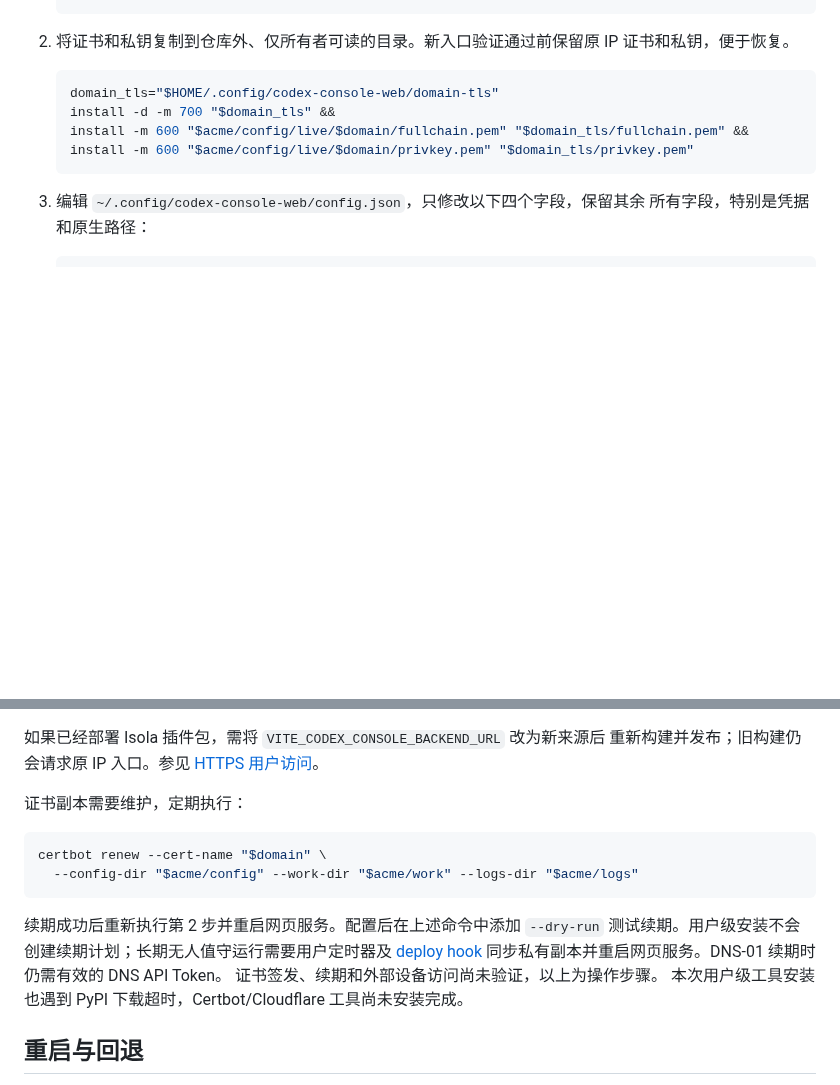
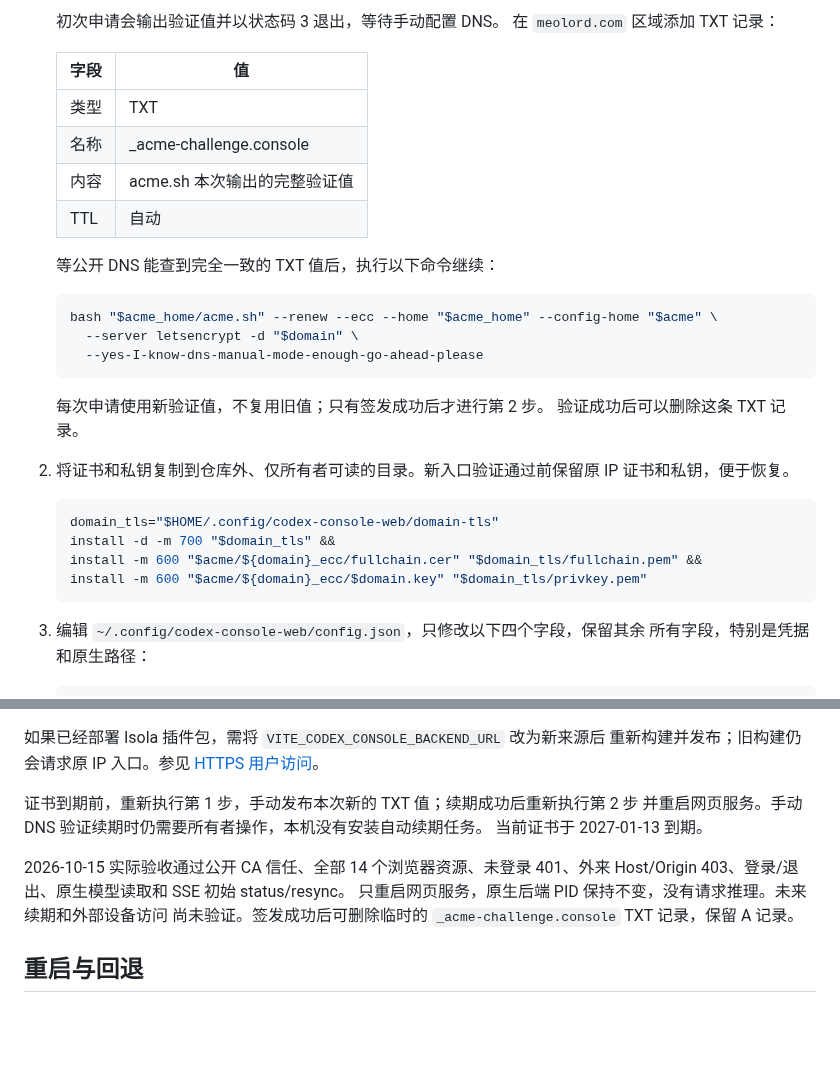
Before and after one commit to shenmuegit/codex-console, a Markdown page: docs/zh-CN/native-web-client.md, 2 parts joined by grey strips. GitHub-like rendering; blank space fills up the shorter version.

````diff
--- a/docs/zh-CN/native-web-client.md
+++ b/docs/zh-CN/native-web-client.md
@@ -288,4 +284,25 @@ Cloudflare 的普通代理不支持
    ```
+
+   初次申请会输出验证值并以状态码 3 退出，等待手动配置 DNS。
+   在 `meolord.com` 区域添加 TXT 记录：
+
+   | 字段 | 值 |
+   | --- | --- |
+   | 类型 | TXT |
+   | 名称 | _acme-challenge.console |
+   | 内容 | acme.sh 本次输出的完整验证值 |
+   | TTL | 自动 |
+
+   等公开 DNS 能查到完全一致的 TXT 值后，执行以下命令继续：
+
+   ```bash
+   bash "$acme_home/acme.sh" --renew --ecc --home "$acme_home" --config-home "$acme" \
+     --server letsencrypt -d "$domain" \
+     --yes-I-know-dns-manual-mode-enough-go-ahead-please
+   ```
+
+   每次申请使用新验证值，不复用旧值；只有签发成功后才进行第 2 步。
+   验证成功后可以删除这条 TXT 记录。
 
 2. 将证书和私钥复制到仓库外、仅所有者可读的目录。新入口验证通过前保留原 IP
    证书和私钥，便于恢复。
@@ -293,8 +310,8 @@ Cloudflare 的普通代理不支持
    ```bash
    domain_tls="$HOME/.config/codex-console-web/domain-tls"
    install -d -m 700 "$domain_tls" &&
-   install -m 600 "$acme/config/live/$domain/fullchain.pem" "$domain_tls/fullchain.pem" &&
-   install -m 600 "$acme/config/live/$domain/privkey.pem" "$domain_tls/privkey.pem"
+   install -m 600 "$acme/${domain}_ecc/fullchain.cer" "$domain_tls/fullchain.pem" &&
+   install -m 600 "$acme/${domain}_ecc/$domain.key" "$domain_tls/privkey.pem"
    ```
 
 3. 编辑 `~/.config/codex-console-web/config.json`，只修改以下四个字段，保留其余
@@ -333,19 +350,14 @@ Cloudflare 的普通代理不支持
 如果已经部署 Isola 插件包，需将 `VITE_CODEX_CONSOLE_BACKEND_URL` 改为新来源后
 重新构建并发布；旧构建仍会请求原 IP 入口。参见 [HTTPS 用户访问](#https-用户访问)。
 
-证书副本需要维护，定期执行：
+证书到期前，重新执行第 1 步，手动发布本次新的 TXT 值；续期成功后重新执行第 2 步
+并重启网页服务。手动 DNS 验证续期时仍需要所有者操作，本机没有安装自动续期任务。
+当前证书于 2027-01-13 到期。
 
-```bash
-certbot renew --cert-name "$domain" \
-  --config-dir "$acme/config" --work-dir "$acme/work" --logs-dir "$acme/logs"
-```
-
-续期成功后重新执行第 2 步并重启网页服务。配置后在上述命令中添加 `--dry-run`
-测试续期。用户级安装不会创建续期计划；长期无人值守运行需要用户定时器及
-[deploy hook](https://eff-certbot.readthedocs.io/en/stable/using.html#renewing-certificates)
-同步私有副本并重启网页服务。DNS-01 续期时仍需有效的 DNS API Token。
-证书签发、续期和外部设备访问尚未验证，以上为操作步骤。
-本次用户级工具安装也遇到 PyPI 下载超时，Certbot/Cloudflare 工具尚未安装完成。
+2026-10-15 实际验收通过公开 CA 信任、全部 14 个浏览器资源、未登录 401、外来
+Host/Origin 403、登录/退出、原生模型读取和 SSE 初始 status/resync。
+只重启网页服务，原生后端 PID 保持不变，没有请求推理。未来续期和外部设备访问
+尚未验证。签发成功后可删除临时的 `_acme-challenge.console` TXT 记录，保留 A 记录。
 
 ## 重启与回退
 
````
Also changed, not shown: other parts of docs/zh-CN/native-web-client.md (+30 -34 lines), docs/native-web-client.md (+68 -54 lines).
